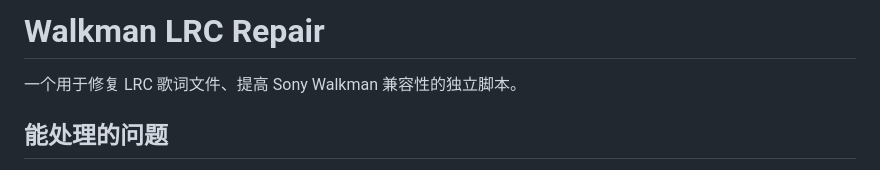
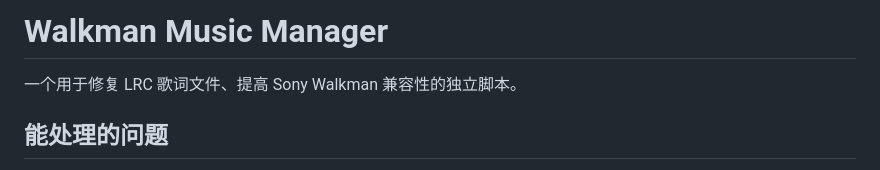
Before and after one commit to BaoZao24/walkman-music-manager, a Markdown page: README.md, the part around the change. GitHub-like rendering.

Commit message:
rename project to walkman-music-manager

```diff
--- a/README.md
+++ b/README.md
@@ -1,4 +1,4 @@
-# Walkman LRC Repair
+# Walkman Music Manager
 
 一个用于修复 LRC 歌词文件、提高 Sony Walkman 兼容性的独立脚本。
 
```
